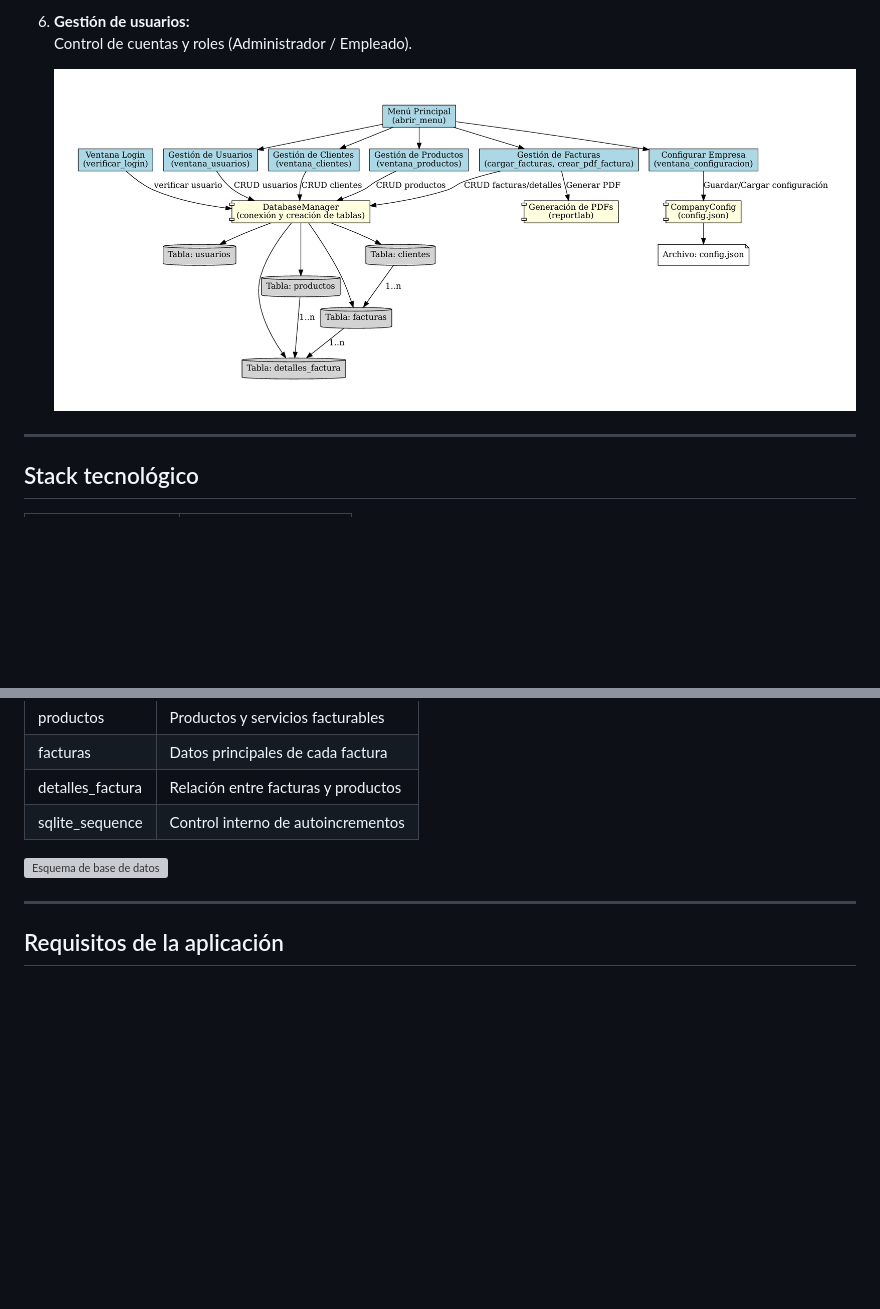
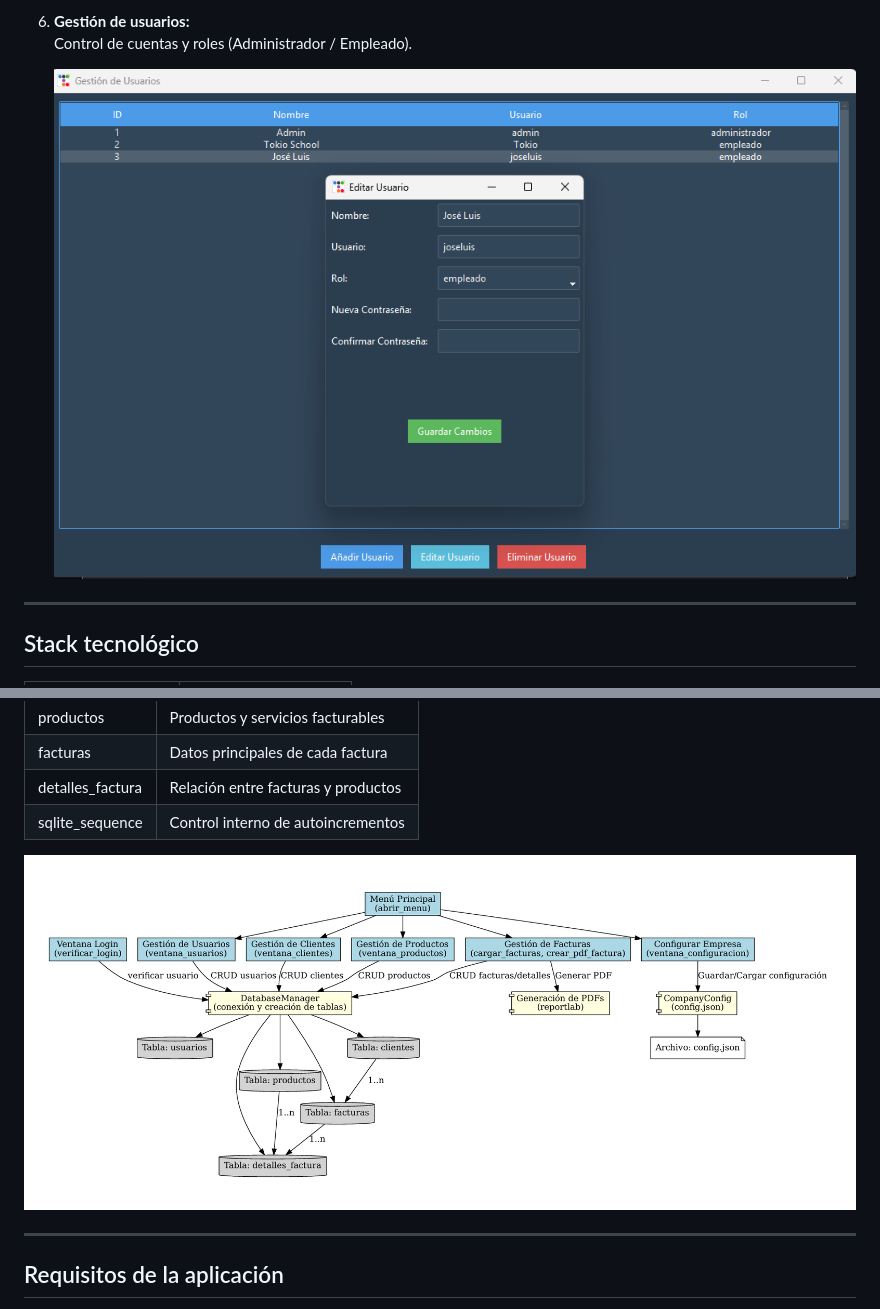
Before and after one commit to jlmarquez1986/mi-portafolio-python, a Markdown page: README.md, 2 parts joined by grey strips. GitHub-like rendering; blank space fills up the shorter version; grey boxes are pictures that could not be loaded.

```diff
--- a/README.md
+++ b/README.md
@@ -62,7 +62,7 @@ El sistema incluye los siguientes módulos principales:
 9. **Gestión de usuarios:**
    Control de cuentas y roles (Administrador / Empleado).
 
-   ![Gestión de usuarios](/assets/diagrama.png)
+   ![Gestión de usuarios](/assets/Gestión_de_usuario.png)
 
 ---
 
@@ -98,7 +98,7 @@ La aplicación utiliza una base de datos **SQLite** denominada `facturacion.db`.
 | detalles_factura | Relación entre facturas y productos |
 | sqlite_sequence | Control interno de autoincrementos |
 
-![Esquema de base de datos](/images/database_schema.png)
+![Esquema de base de datos](/assets/diagrama.png)
 
 ---
 
```
